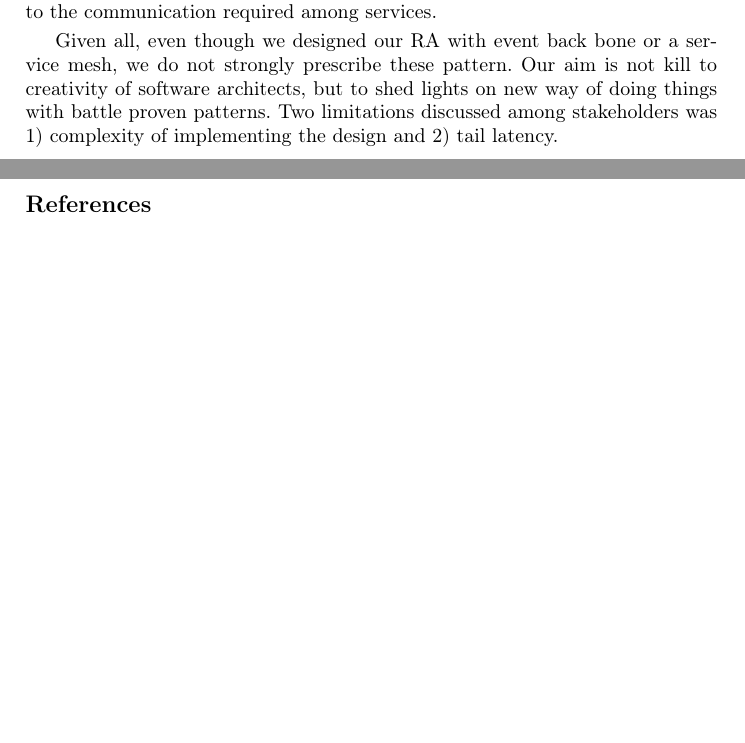
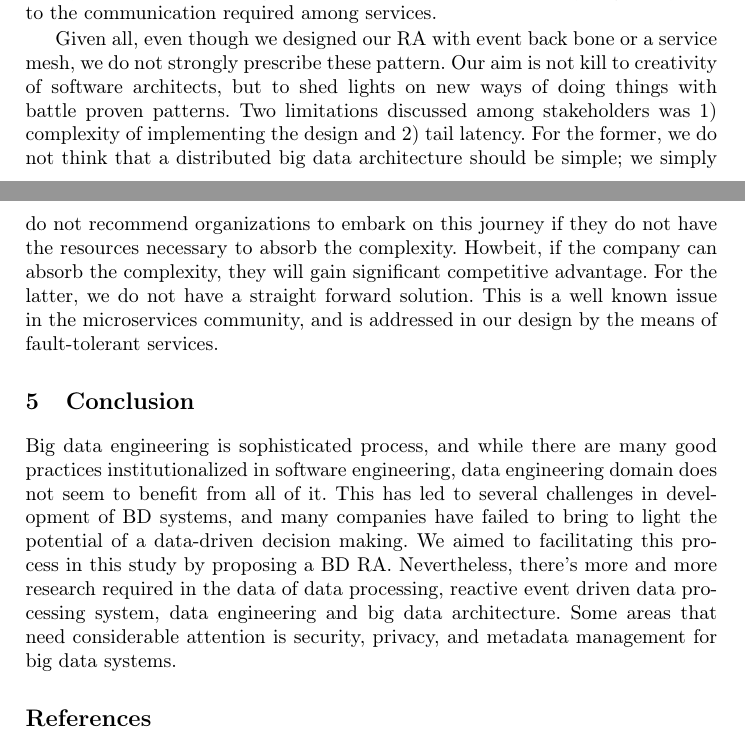
Before and after one commit to Polyhistor/Metamycelia, a LaTeX thesis (metaMycelia.tex): two parts of pages 17 and 18 of 20 before the commit and two parts of pages 17 and 18 of 21 after it, joined at a grey line, cut so that both start at the same text, the shorter picture padded with empty space. Compiled offline with pdfLaTeX.

Commit message:
finalized the first draft

```diff
--- a/metaMycelia.tex
+++ b/metaMycelia.tex
@@ -303,10 +303,11 @@ After clear analysis, two tradeoff points have been identified; 1) event brokers
 
  During the tradeoff discussions, many other quality attributes have been discussed that are omitted for the purposes of this study. On the other hand, we realized, event brokers have positive effect on modifiability and availability, without having much negative effect on performance. One other area that was discussed heavily was the service mesh. Many developers found a lot ot be done before the service mesh can operate and be up and running. We argued that while the initial effort for bringing up a service mesh may sound daunting, modifiability is positively affected longitudinally. Service mesh also promoted the concept of clear interface, separation of concerns, and a well-defined bounded context. It also freed many developers from platform work that they usually don't excel at. Based on that, we deduced that service mesh has affected modifiability positively, but it might affect performance and reliability negatively due to the communication required among services.
 
- Given all, even though we designed our RA with event back bone or a service mesh, we do not strongly prescribe these pattern. Our aim is not kill to creativity of software architects, but to shed lights on new way of doing things with battle proven patterns. Two limitations discussed among stakeholders was 1) complexity of implementing the design and 2) tail latency.
+ Given all, even though we designed our RA with event back bone or a service mesh, we do not strongly prescribe these pattern. Our aim is not kill to creativity of software architects, but to shed lights on new ways of doing things with battle proven patterns. Two limitations discussed among stakeholders was 1) complexity of implementing the design and 2) tail latency. For the former, we do not think that a distributed big data architecture should be simple; we simply do not recommend organizations to embark on this journey if they do not have the resources necessary to absorb the complexity. Howbeit, if the company can absorb the complexity, they will gain significant competitive advantage. For the latter, we do not have a straight forward solution. This is a well known issue in the microservices community, and is addressed in our design by the means of fault-tolerant services.
 
+ \section{Conclusion}
 
-
+ Big data engineering is sophisticated process, and while there are many good practices institutionalized in software engineering, data engineering domain does not seem to benefit from all of it. This has led to several challenges in development of BD systems, and many companies have failed to bring to light the potential of a data-driven decision making. We aimed to facilitating this process in this study by proposing a BD RA. Nevertheless, there's more and more research required in the data of data processing, reactive event driven data processing system, data engineering and big data architecture. Some areas that need considerable attention is security, privacy, and metadata management for big data systems.
 
 %
 % ---- Bibliography ----
```
Also changed, not shown: metaMycelia.pdf, 4 other files.
